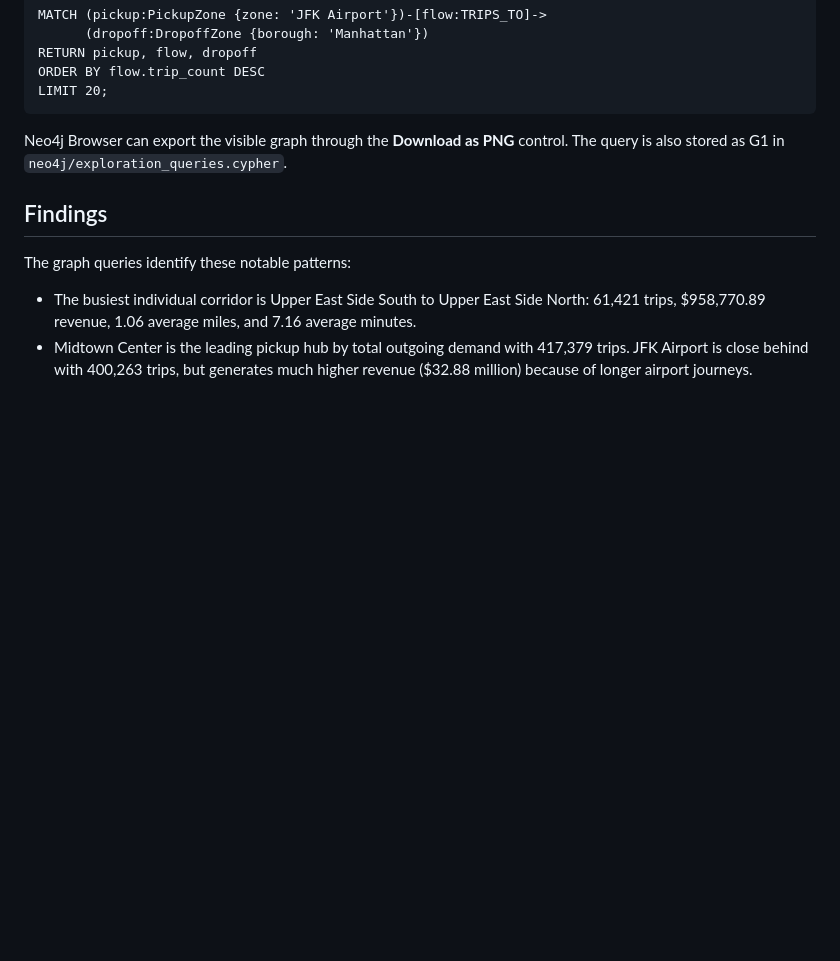
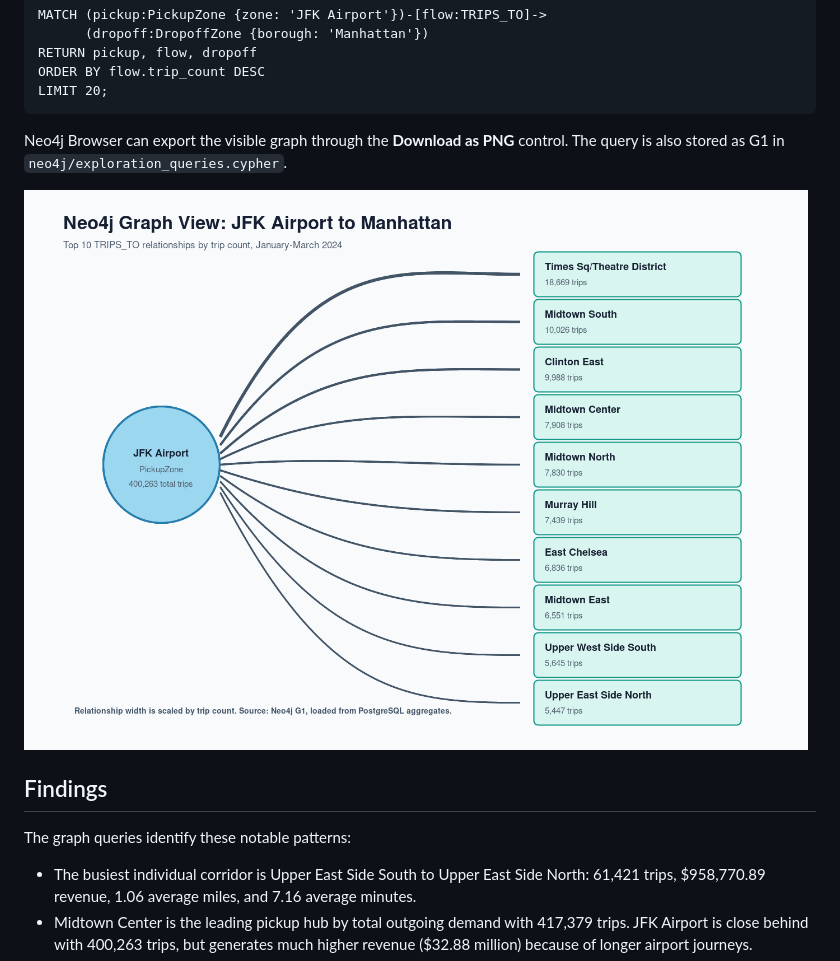
Before and after one commit to erminlilaj/nyc-taxi-dw, a Markdown page: docs/graph_analysis.md, the part around the change. Rendered like a GitHub page; pictures changed too: docs/figures/neo4j_jfk_manhattan.png (added); blank space fills up the shorter version.

```diff
--- a/docs/graph_analysis.md
+++ b/docs/graph_analysis.md
@@ -40,6 +40,8 @@ LIMIT 20;
 Neo4j Browser can export the visible graph through the **Download as PNG**
 control. The query is also stored as G1 in `neo4j/exploration_queries.cypher`.
 
+![JFK Airport to Manhattan Neo4j graph](figures/neo4j_jfk_manhattan.png)
+
 ## Findings
 
 The graph queries identify these notable patterns:
```
Also changed, not shown: docs/report.md (+2 -0 lines), 1 other file.
